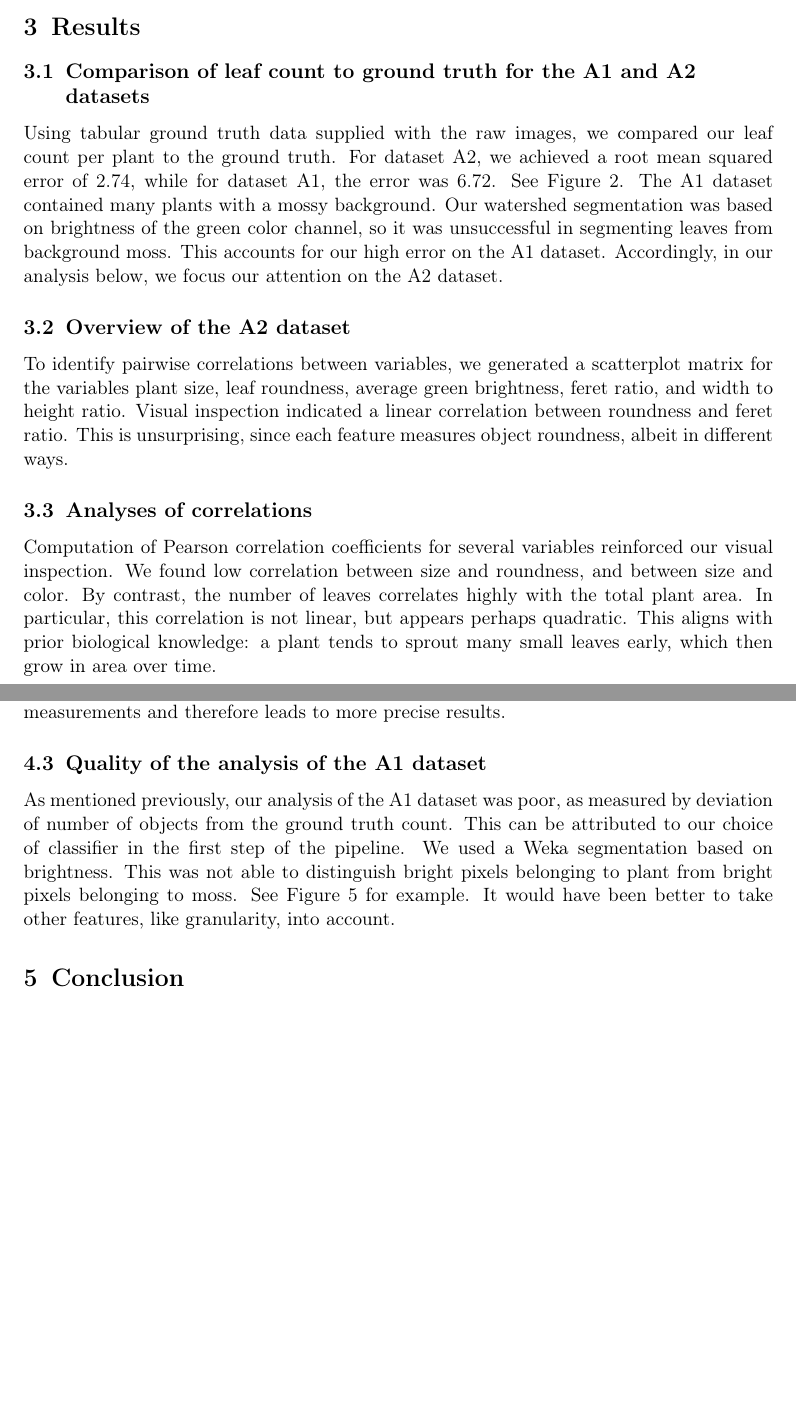
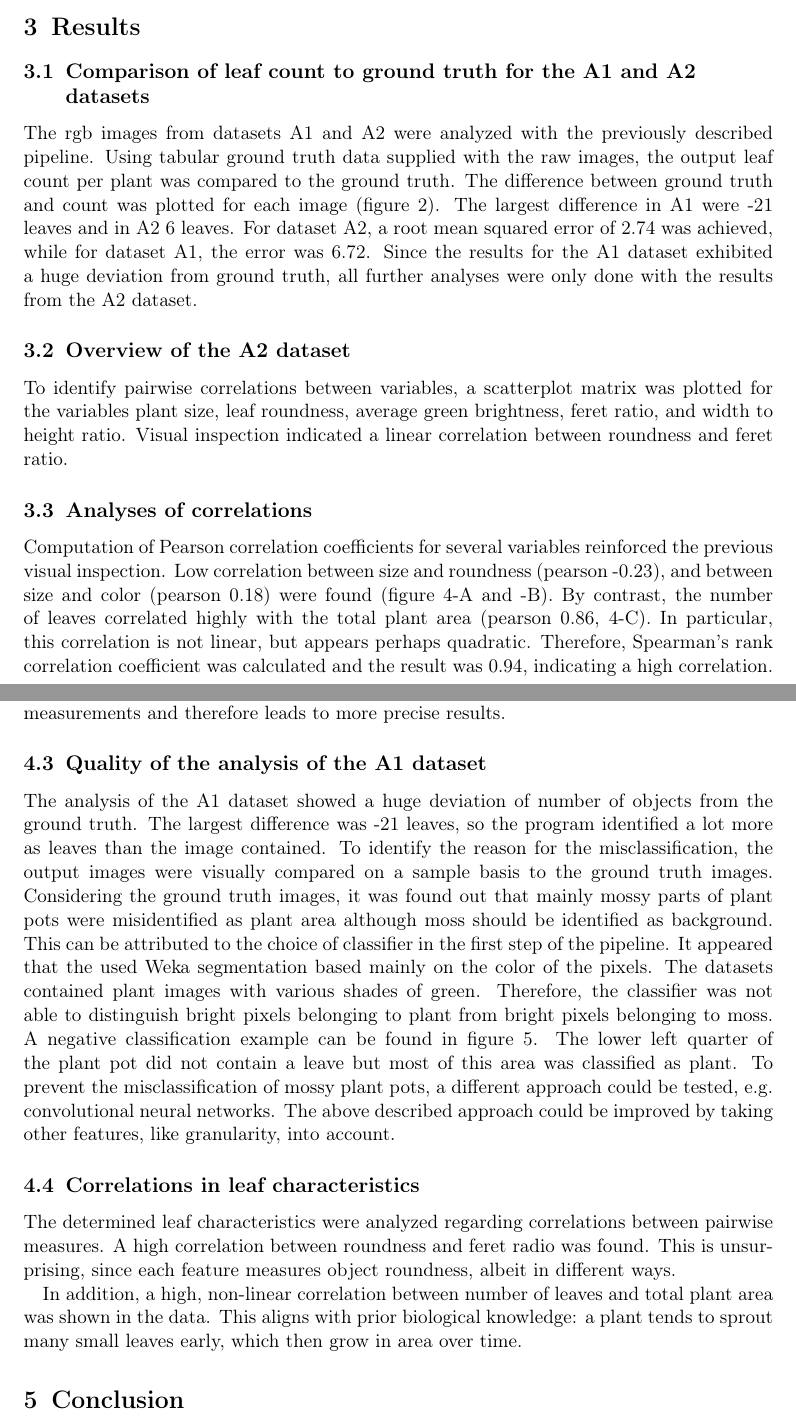
Before and after one commit to Regina-v/plant-image-analysis, a LaTeX thesis (Thesis/Solution_P3_Group_02.tex): two parts of pages 6 and 10 of 11, joined at a grey line, cut so that both start at the same text, the shorter picture padded with empty space. Compiled offline with pdfLaTeX.

Commit message:
stuff in thesis

```diff
--- a/Thesis/Solution_P3_Group_02.tex
+++ b/Thesis/Solution_P3_Group_02.tex
@@ -1,7 +1,7 @@
 \documentclass[paper=A4,bibliography=totocnumbered]{scrartcl}
 \setkomafont{disposition}{\normalcolor\bfseries} %in KOMA headings are default sans serif, with this patch with serifs see scrguide.pdf, 2010-09-14, page 108
 \usepackage[dvipsnames]{xcolor}
-%\usepackage[latin1]{inputenc} % correct coding for windows e.g. with umlauts  ..... did not work with ö and è
+\usepackage[utf8]{inputenc} % correct coding for windows e.g. with umlauts
 \usepackage[T1]{fontenc}
 \usepackage{paralist} % compactenum and compactitem
 \usepackage[pdftex]{graphicx} % required to insert figures
@@ -12,7 +12,6 @@
 \usepackage[round]{natbib} % http://merkel.zoneo.net/Latex/natbib.php for author-year citation with round brackets
 \usepackage{vmargin} % for margins, especially bottommargin smaller, alternative to DIV=12
 \setmarginsrb{35mm}{20mm}{25mm}{15mm}{12pt}{11mm}{0pt}{11mm}
-\usepackage[utf8]{inputenc} %correct coding for windows umlauts... now working with ö and è
 
 % math packages
 \usepackage{amsmath}
@@ -176,20 +170,7 @@ Data analysis was conducted in Jupyter Notebooks using several Python packages.
 For this study, datasets of the Leaf Segmentation and Counting Challenges were used \citep{Minervini.2016}. The imaging data were manually annotated to provide ground truth information \citep{Scharr.2014}. The datasets contain images of greenhouse images with \textit{A.~thaliana} and \textit{N.~tabacum}. \textit{A.~thaliana} is a rosette plant, with the individual leaves being on separate, distinguishable stems. This characteristic of \textit{A.~thaliana} makes leaf separation from each other less complex.  Given that we were only exploring viable methods in this research area, \textit{A.~thaliana} was our chosen plant, as it gave us the opportunity to explore with different algorithms in an easier way than what the \textit{N.~tabacum} dataset would have allowed us to do. Since the datasets for 2014, 2015 and 2017 are nearly the same, only differing in the amount of provided meta data, datasets from a single year were used for analysis.
 
 \section{Results}
-
-%\subsection{Comparison of A1 and A2 datasets}
-%TODO should we skip this?
-%\begin{figure}
-%	\centering
-%	\subfloat[A1 Dataset]{\includegraphics[width=.45\textwidth]{pic/A1-size}}
-%	\qquad
-%	\subfloat[A2 Dataset]{\includegraphics[width=.45\textwidth]{pic/A2-size}}
-%	\caption{Distribution of plant size in Dataset A1 and Dataset A2}
-%	\label{fig:A1-A2-size}
-%\end{figure}
-
 \subsection{Comparison of leaf count to ground truth for the A1 and A2 datasets}
-
-Using tabular ground truth data supplied with the raw images, we compared our leaf count per plant to the ground truth. For dataset A2, we achieved a root mean squared error of 2.74, while for dataset A1, the error was 6.72. See Figure \ref{fig:truth}. The A1 dataset contained many plants with a mossy background. Our watershed segmentation was based on brightness of the green color channel, so it was unsuccessful in segmenting leaves from background moss. This accounts for our high error on the A1 dataset. Accordingly, in our analysis below, we focus our attention on the A2 dataset.
+The rgb images from datasets A1 and A2 were analyzed with the previously described pipeline. Using tabular ground truth data supplied with the raw images, the output leaf count per plant was compared to the ground truth. The difference between ground truth and count was plotted for each image (figure \ref{fig:truth}). The largest difference in A1 were -21 leaves and in A2 6 leaves. For dataset A2, a root mean squared error of 2.74 was achieved, while for dataset A1, the error was 6.72. Since the results for the A1 dataset exhibited a huge deviation from ground truth, all further analyses were only done with the results from the A2 dataset.
 
 \begin{figure}[h!]
@@ -206,5 +185,4 @@ Using tabular ground truth data supplied with the raw images, we compared our le
-To identify pairwise correlations between variables, we generated a scatterplot matrix for the variables plant size, leaf roundness, average green brightness, feret ratio, and width to height ratio. Visual inspection indicated a linear correlation between roundness and feret ratio. This is unsurprising, since each feature measures object roundness, albeit in different ways.
-
+To identify pairwise correlations between variables, a scatterplot matrix was plotted for the variables plant size, leaf roundness, average green brightness, feret ratio, and width to height ratio. Visual inspection indicated a linear correlation between roundness and feret ratio.
 
 \begin{figure}[h]
 	\centering
@@ -213,10 +191,8 @@ To identify pairwise correlations between variables, we generated a scatterplot
 	\label{fig:overview}
 \end{figure}
 
-
 \subsection{Analyses of correlations}
-
-Computation of Pearson correlation coefficients for several variables reinforced our visual inspection. We found low correlation between size and roundness, and between size and color. By contrast, the number of leaves correlates highly with the total plant area. In particular, this correlation is not linear, but appears perhaps quadratic. This aligns with prior biological knowledge: a plant tends to sprout many small leaves early, which then grow in area over time.
+Computation of Pearson correlation coefficients for several variables reinforced the previous visual inspection. Low correlation between size and roundness (pearson -0.23), and between size and color (pearson 0.18) were found (figure \ref{fig:corr}-A and -B). By contrast, the number of leaves correlated highly with the total plant area (pearson 0.86, \ref{fig:corr}-C). In particular, this correlation is not linear, but appears perhaps quadratic. Therefore, Spearman's rank correlation coefficient was calculated and the result was 0.94, indicating a high correlation.
 
 \begin{figure}[h!]
 	\centering
@@ -248,9 +219,8 @@ In  the Fiji Results Table, circularity and roundness are two similar measuremen
 After calculating both the width to height ratio and the Feret ratio for each leaf, it was found that although the two ratio's did render corresponding values in some instances, there were other instances where the ratio values differed significantly. Manual calculations were done (measuring the length and width of a leaf on-screen with a ruler) and it was found that in the cases where there was a difference between the ratios, the Feret ratio was more accurate. The reason is that the bounding rectangle is not turned by Fiji according to the leaf's position, instead the bounding rectangle remains parallel to the image border and is thus in certain cases a rough estimate of the approximate height and width. As previously discussed in the methodology section, the Feret's ratio is calculated from exact measurements and therefore leads to more precise results.
 
 \subsection{Quality of the analysis of the A1 dataset}
-
-As mentioned previously, our analysis of the A1 dataset was poor, as measured by deviation of number of objects from the ground truth count. This can be attributed to our choice of classifier in the first step of the pipeline. We used a Weka segmentation based on brightness. This was not able to distinguish bright pixels belonging to plant from bright pixels belonging to moss. See Figure \ref{fig:moss} for example. It would have been better to take other features, like granularity, into account.
-
+The analysis of the A1 dataset showed a huge deviation of number of objects from the ground truth. The largest difference was -21 leaves, so the program identified a lot more as leaves than the image contained. To identify the reason for the misclassification, the output images were visually compared on a sample basis to the ground truth images. Considering the ground truth images, it was found out that mainly mossy parts of plant pots were misidentified as plant area although moss should be identified as background. This can be attributed to the choice of classifier in the first step of the pipeline. It appeared that the used Weka segmentation based mainly on the color of the pixels. The datasets contained plant images with various shades of green. Therefore, the classifier was not able to distinguish bright pixels belonging to plant from bright pixels belonging to moss. A negative classification example can be found in figure \ref{fig:moss}. The lower left quarter of the plant pot did not contain a leave but most of this area was classified as plant.
+To prevent the misclassification of mossy plant pots, a different approach could be tested, e.g. convolutional neural networks. The above described approach could be improved by taking other features, like granularity, into account.
 
 \begin{figure}
 	\centering
@@ -258,6 +228,11 @@ As mentioned previously, our analysis of the A1 dataset was poor, as measured by
 	\caption{Example of the classification of a mossy plant pot in comparison to ground truth. The moss was mainly incorrectly classified as plant.}
 	\label{fig:moss}
 \end{figure}
+
+\subsection{Correlations in leaf characteristics}
+The determined leaf characteristics were analyzed regarding correlations between pairwise measures. A high correlation between roundness and feret radio was found. This is unsurprising, since each feature measures object roundness, albeit in different ways.
+
+In addition, a high, non-linear correlation between number of leaves and total plant area was shown in the data. This aligns with prior biological knowledge: a plant tends to sprout many small leaves early, which then grow in area over time.
 
 \section{Conclusion}
 The project's goal was met in that we did successfully implement a simple and naïve approach towards plant classification by using top view photos. By applying Trainable Weka Segmentation, with a FastRandomForest classifier, a plant was separated from its background in simple cases. Leaf separation and subsequent analysis of individual leaves were carried out successfully.
```
Also changed, not shown: Thesis/Solution_P3_Group_02.pdf, Thesis/pic/A1-truth.png, Thesis/Solution_P3_Group_02.tex (30 more changed lines).
